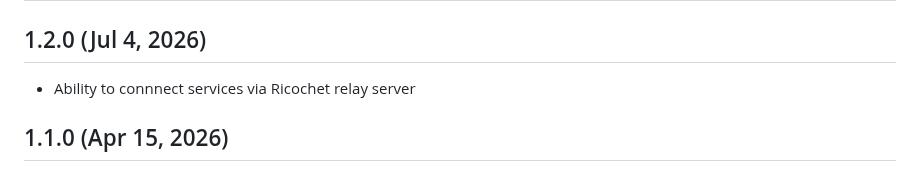
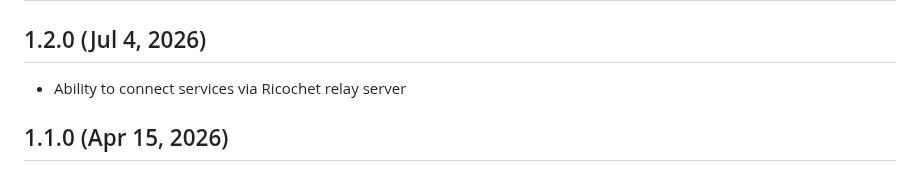
Before and after one commit to novemus/webpier, a Markdown page: CHANGELOG.md, the part around the change. Rendered like a GitHub page.

```diff
--- a/CHANGELOG.md
+++ b/CHANGELOG.md
@@ -2,7 +2,7 @@
 
 ## 1.2.0 (Jul 4, 2026)
 
-- Ability to connnect services via Ricochet relay server
+- Ability to connect services via Ricochet relay server
 
 ## 1.1.0 (Apr 15, 2026)
 
```
Also changed, not shown: README.md (+4 -3 lines), resources/adopt.png, resources/service.png, resources/settings.png, resources/share.png.
